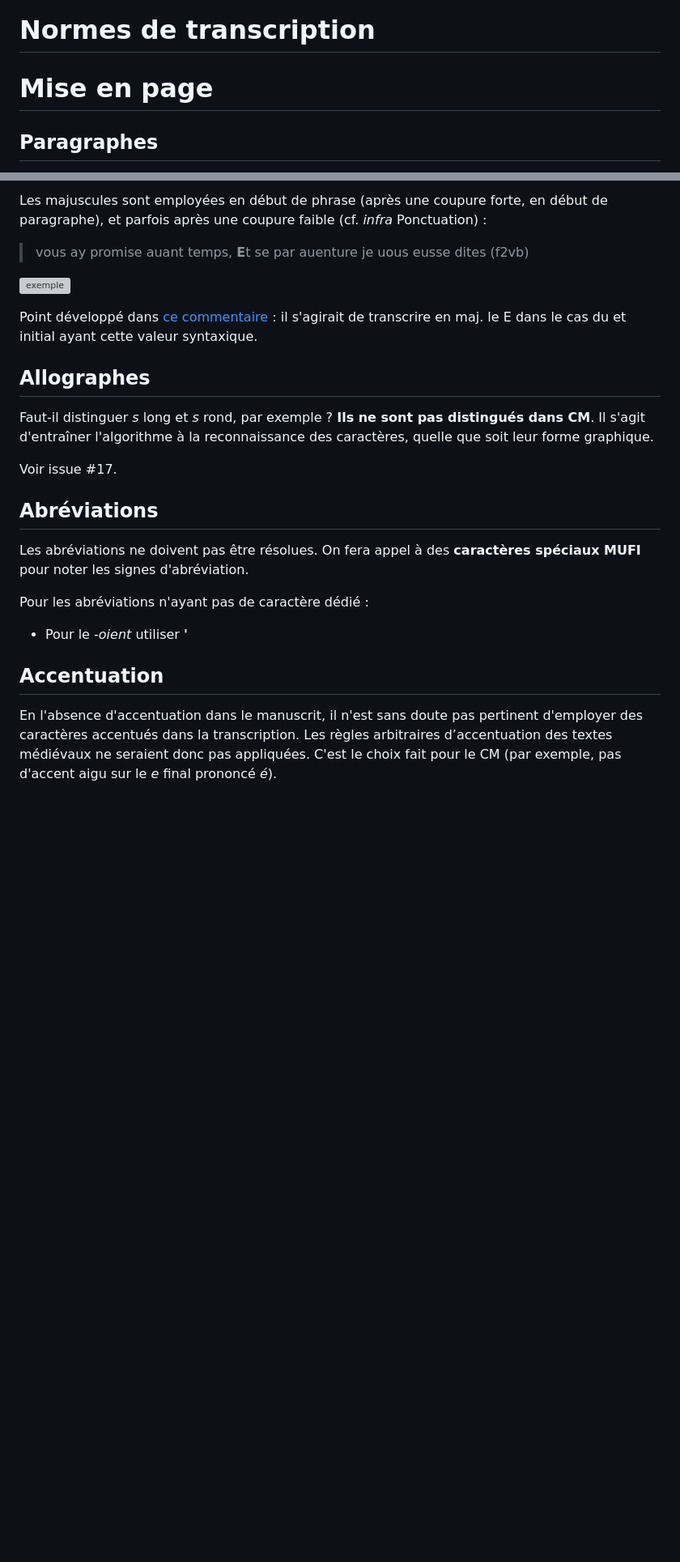
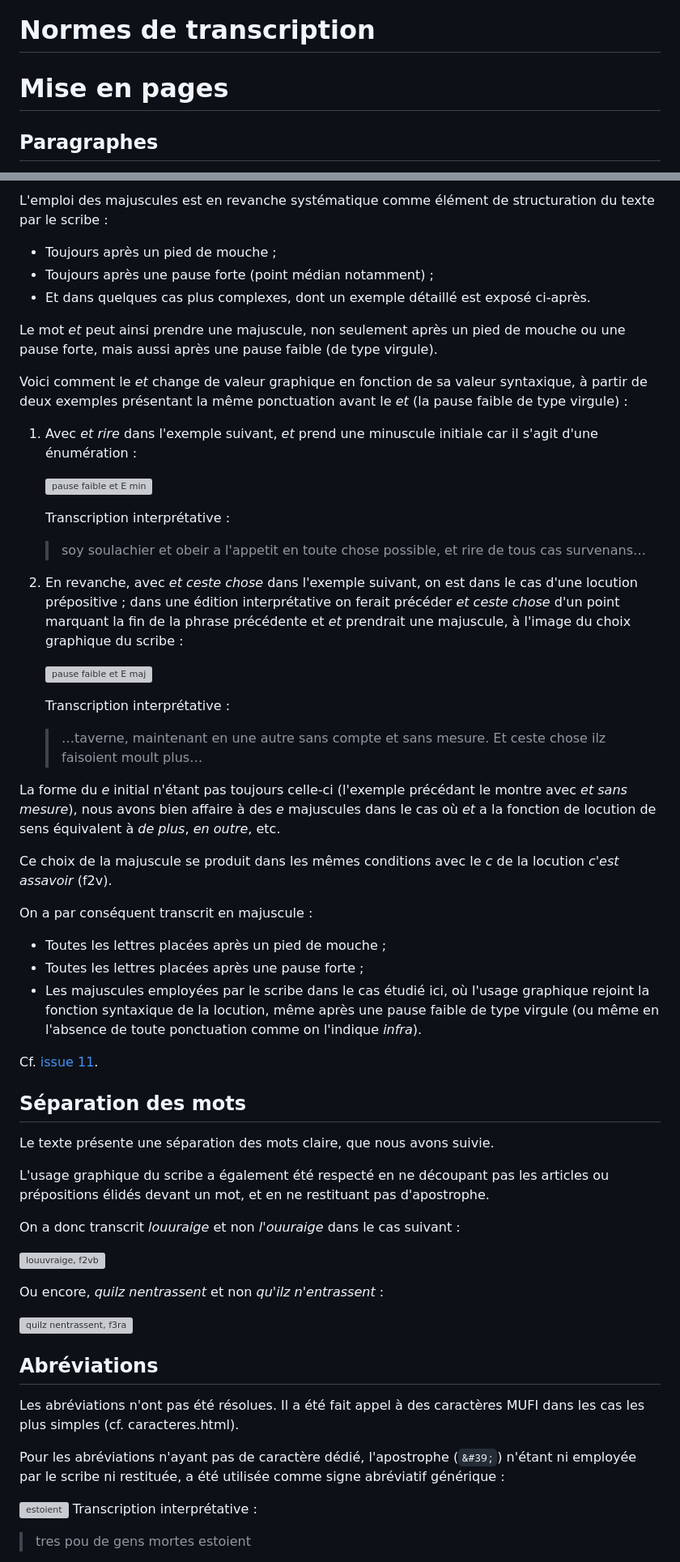
Before and after one commit to PSL-Chartes-HTR-Students/TNAH-2021-DecameronFR, a Markdown page: normesTranscription.md, 2 parts joined by grey strips. Shown: that part at 81% size. Drawn GitHub-style; blank space fills up the shorter version; grey boxes are pictures that could not be loaded.

```diff
--- a/normesTranscription.md
+++ b/normesTranscription.md
@@ -1,5 +1,5 @@
 Normes de transcription
 ====
 
-# Mise en page
+# Mise en pages
 ## Paragraphes
@@ -26,23 +62,58 @@ Les noms propres ne prennent pas de majuscule dans le manuscrit (*florence*, f2v
 ![florence, f2vb](https://gallica.bnf.fr/iiif/ark:/12148/btv1b7100018t/f18/2266,3351,995,103/max/0/default.jpg)
 
-Les majuscules sont employées en début de phrase (après une coupure forte, en début de paragraphe), et parfois après une coupure faible (cf. *infra* Ponctuation) :
-> vous ay promise auant temps, **E**t se par auenture je uous eusse dites (f2vb)
+L'emploi des majuscules est en revanche systématique comme élément de structuration du texte par le scribe :
+- Toujours après un pied de mouche ;
+- Toujours après une pause forte (point médian notamment) ;
+- Et dans quelques cas plus complexes, dont un exemple détaillé est exposé ci-après.
 
-![exemple](https://gallica.bnf.fr/iiif/ark:/12148/btv1b7100018t/f18/2232,1452,1210,227/max/0/default.jpg)
+Le mot *et* peut ainsi prendre une majuscule, non seulement après un pied de mouche ou une pause forte, mais aussi après une pause faible (de type virgule).
 
-Point développé dans [ce commentaire](https://github.com/kristinkonstantinova/TNAH-2021-DecameronFR/issues/11#issuecomment-981415832) : il s'agirait de transcrire en maj. le E dans le cas du et initial ayant cette valeur syntaxique.
+Voici comment le *et* change de valeur graphique en fonction de sa valeur syntaxique, à partir de deux exemples présentant la même ponctuation avant le *et* (la pause faible de type virgule) :
 
-## Allographes
-Faut-il distinguer *s* long et *s* rond, par exemple ? **Ils ne sont pas distingués dans CM**. Il s'agit d'entraîner l'algorithme à la reconnaissance des caractères, quelle que soit leur forme graphique.
+1. Avec *et rire* dans l'exemple suivant, *et* prend une minuscule initiale car il s'agit d'une énumération :
 
-Voir issue #17.
+    ![pause faible et E min](https://gallica.bnf.fr/iiif/ark:/12148/btv1b7100018t/f21/580,1714,1215,267/max/0/default.jpg)
+
+    Transcription interprétative :
+    > soy soulachier et obeir a l'appetit en toute chose possible, et rire de tous cas survenans…
+
+2. En revanche, avec *et ceste chose* dans l'exemple suivant, on est dans le cas d'une locution prépositive ; dans une édition interprétative on ferait précéder *et ceste chose* d'un point marquant la fin de la phrase précédente et *et* prendrait une majuscule, à l'image du choix graphique du scribe :
+
+    ![pause faible et E maj](https://gallica.bnf.fr/iiif/ark:/12148/btv1b7100018t/f21/591,2456,1226,291/max/0/default.jpg)
+
+    Transcription interprétative :
+    > …taverne, maintenant en une autre sans compte et sans mesure. Et ceste chose ilz faisoient moult plus…
+
+La forme du *e* initial n'étant pas toujours celle-ci (l'exemple précédant le montre avec *et sans mesure*), nous avons bien affaire à des *e* majuscules dans le cas où *et* a la fonction de locution de sens équivalent à *de plus*, *en outre*, etc.
+
+Ce choix de la majuscule se produit dans les mêmes conditions avec le *c* de la locution *c'est assavoir* (f2v).
+
+On a par conséquent transcrit en majuscule :
+- Toutes les lettres placées après un pied de mouche ;
+- Toutes les lettres placées après une pause forte ;
+- Les majuscules employées par le scribe dans le cas étudié ici, où l'usage graphique rejoint la fonction syntaxique de la locution, même après une pause faible de type virgule (ou même en l'absence de toute ponctuation comme on l'indique *infra*).
+
+Cf. [issue 11](https://github.com/kristinkonstantinova/TNAH-2021-DecameronFR/issues/11#issuecomment-981415832).
+
+## Séparation des mots
+Le texte présente une séparation des mots claire, que nous avons suivie.
+
+L'usage graphique du scribe a également été respecté en ne découpant pas les articles ou prépositions élidés devant un mot, et en ne restituant pas d'apostrophe.
+
+On a donc transcrit *louuraige* et non *l'ouuraige* dans le cas suivant :
+
+![louuvraige, f2vb](https://gallica.bnf.fr/iiif/ark:/12148/btv1b7100018t/f18/2286,3676,371,103/max/0/default.jpg)
+
+Ou encore, *quilz nentrassent* et non *qu'ilz n'entrassent* :
+
+![quilz nentrassent, f3ra](https://gallica.bnf.fr/iiif/ark:/12148/btv1b7100018t/f19/585,1843,755,140/max/0/default.jpg)
 
 ## Abréviations
-Les abréviations ne doivent pas être résolues. On fera appel à des **caractères spéciaux MUFI** pour noter les signes d'abréviation.
+Les abréviations n'ont pas été résolues. Il a été fait appel à des caractères MUFI dans les cas les plus simples (cf. caracteres.html).
 
-Pour les abréviations n'ayant pas de caractère dédié :
-- Pour le *-oient* utiliser **'**
+Pour les abréviations n'ayant pas de caractère dédié, l'apostrophe (`&#39;`) n'étant ni employée par le scribe ni restituée, a été utilisée comme signe abréviatif générique :
 
-## Accentuation
-En l'absence d'accentuation dans le manuscrit, il n'est sans doute pas pertinent d'employer des caractères accentués dans la transcription. Les règles arbitraires d’accentuation des textes médiévaux ne seraient donc pas appliquées. C'est le choix fait pour le CM (par exemple, pas d'accent aigu sur le *e* final prononcé *é*).
+![estoient](https://gallica.bnf.fr/iiif/ark:/12148/btv1b7100018t/f23/832,3989,998,184/max/0/default.jpg)
+Transcription interprétative :
+> tres pou de gens mortes estoient
 
```
Also changed, not shown: other parts of normesTranscription.md (+81 -45 lines), img/comparaisons/BNF_fr_411_1.jpg (added), 1 other file.
